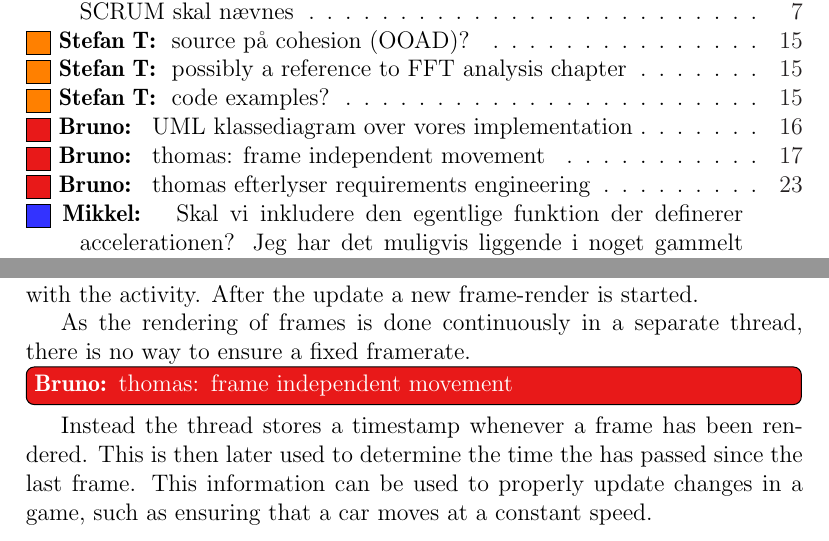
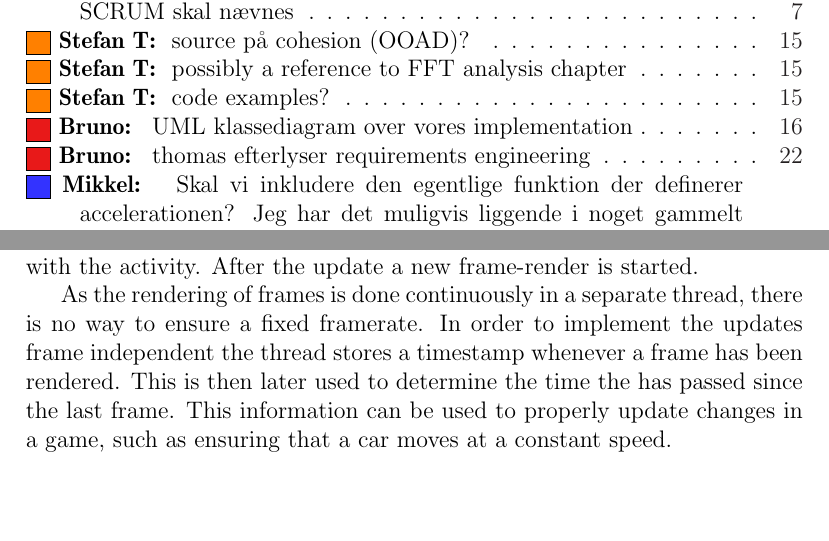
Before and after one commit to Thalmann/swf613-rapport, a LaTeX thesis (main.tex, which reads content/sprint1/kilobolt.tex): two parts of pages 9 and 24 of 79 before the commit and two parts of pages 9 and 24 of 78 after it, joined at a grey line, cut so that both start at the same text. Compiled offline with pdfLaTeX.

Commit message:
frame independent movement

```diff
--- a/content/sprint1/kilobolt.tex
+++ b/content/sprint1/kilobolt.tex
@@ -38,7 +38,7 @@ This is known as double buffering.
 Whenever a new frame has been drawn on the back buffer, using the methods described above the content of the buffer is drawn onto the view associated with the activity.
 After the update a new frame-render is started.
 
-As the rendering of frames is done continuously in a separate thread, there is no way to ensure a fixed framerate.\bruno{thomas: frame independent movement}
-Instead the thread stores a timestamp whenever a frame has been rendered.
+As the rendering of frames is done continuously in a separate thread, there is no way to ensure a fixed framerate.
+In order to implement the updates frame independent the thread stores a timestamp whenever a frame has been rendered.
 This is then later used to determine the time the has passed since the last frame.
 This information can be used to properly update changes in a game, such as ensuring that a car moves at a constant speed.
```
